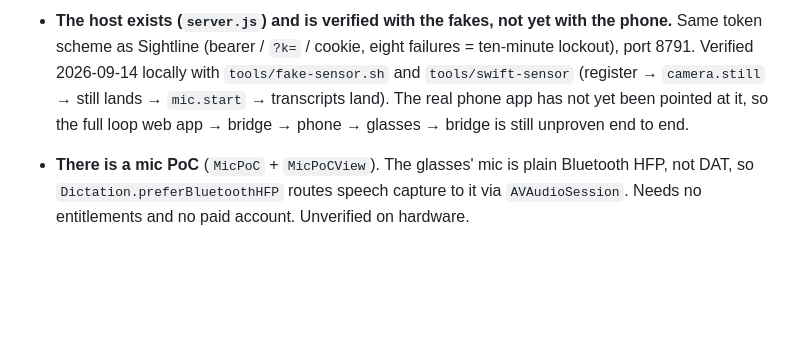
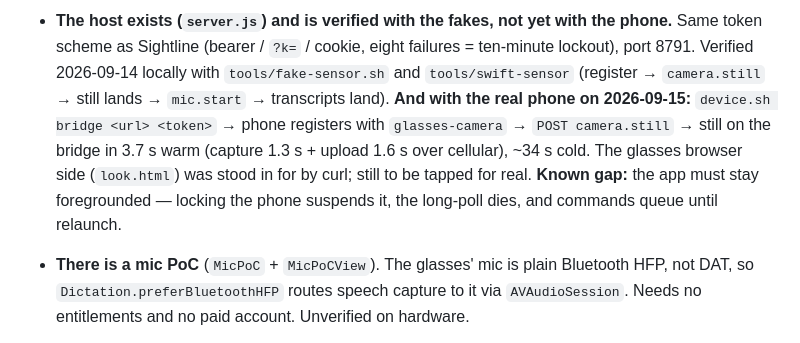
Before and after one commit to amanshah0729/vision, a Markdown page: CLAUDE.md, the part around the change. Rendered like a GitHub page; blank space fills up the shorter version.

```diff
--- a/CLAUDE.md
+++ b/CLAUDE.md
@@ -126,8 +126,12 @@ Split out of `sightline` on 2026-09-09. Honestly incomplete, in priority order:
   Same token scheme as Sightline (bearer / `?k=` / cookie, eight failures = ten-minute
   lockout), port 8791. Verified 2026-09-14 locally with `tools/fake-sensor.sh` and
   `tools/swift-sensor` (register → `camera.still` → still lands → `mic.start` →
-  transcripts land). The real phone app has not yet been pointed at it, so the full loop
-  web app → bridge → phone → glasses → bridge is still unproven end to end.
+  transcripts land). **And with the real phone on 2026-09-15:** `device.sh bridge <url>
+  <token>` → phone registers with `glasses-camera` → `POST camera.still` → still on the
+  bridge in 3.7 s warm (capture 1.3 s + upload 1.6 s over cellular), ~34 s cold. The
+  glasses browser side (`look.html`) was stood in for by curl; still to be tapped for real.
+  **Known gap:** the app must stay foregrounded — locking the phone suspends it, the
+  long-poll dies, and commands queue until relaunch.
 
 - **There is a mic PoC** (`MicPoC` + `MicPoCView`). The glasses' mic is plain Bluetooth
   HFP, not DAT, so `Dictation.preferBluetoothHFP` routes speech capture to it via
```
Also changed, not shown: README.md (+11 -5 lines).
